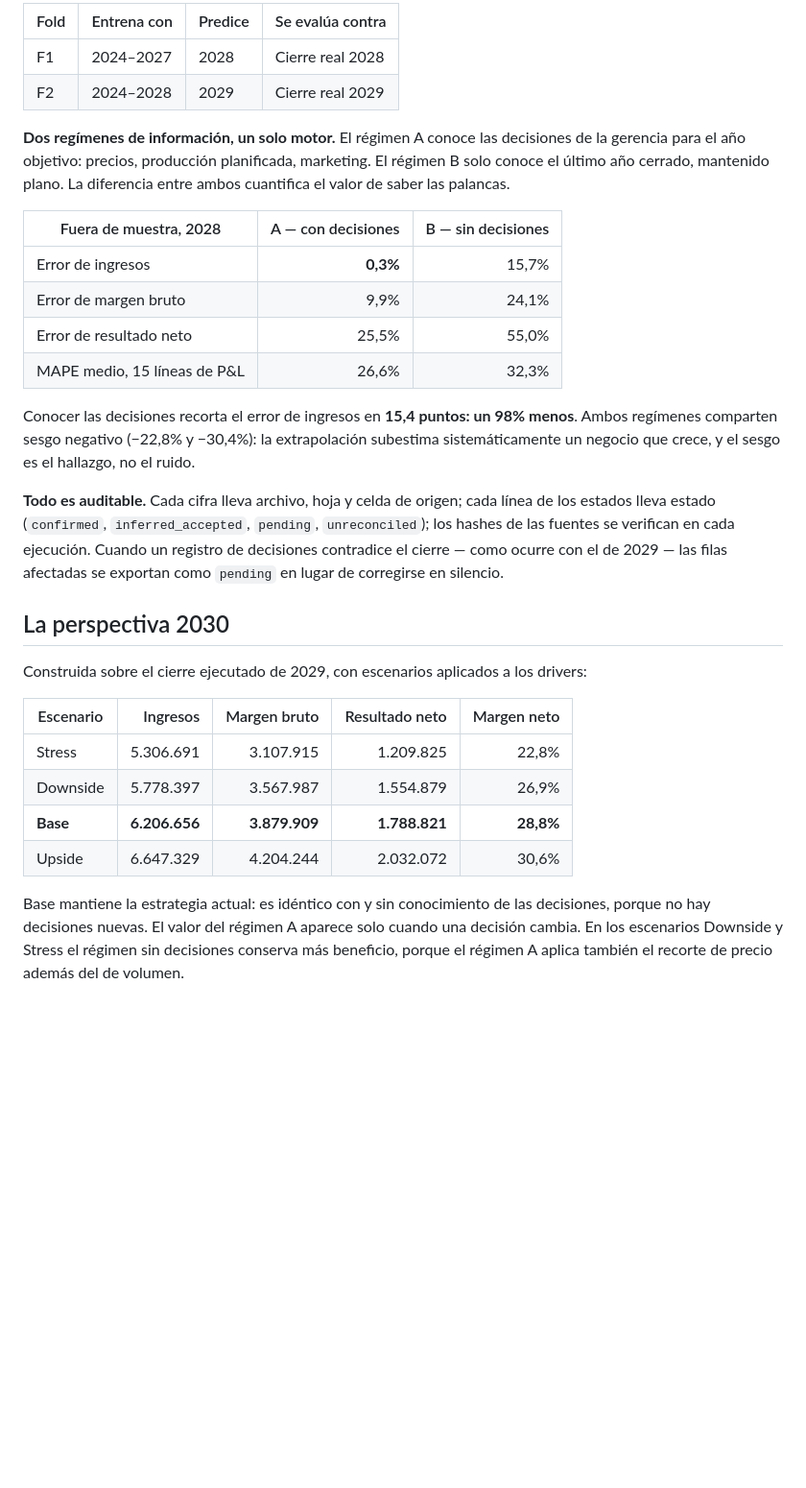
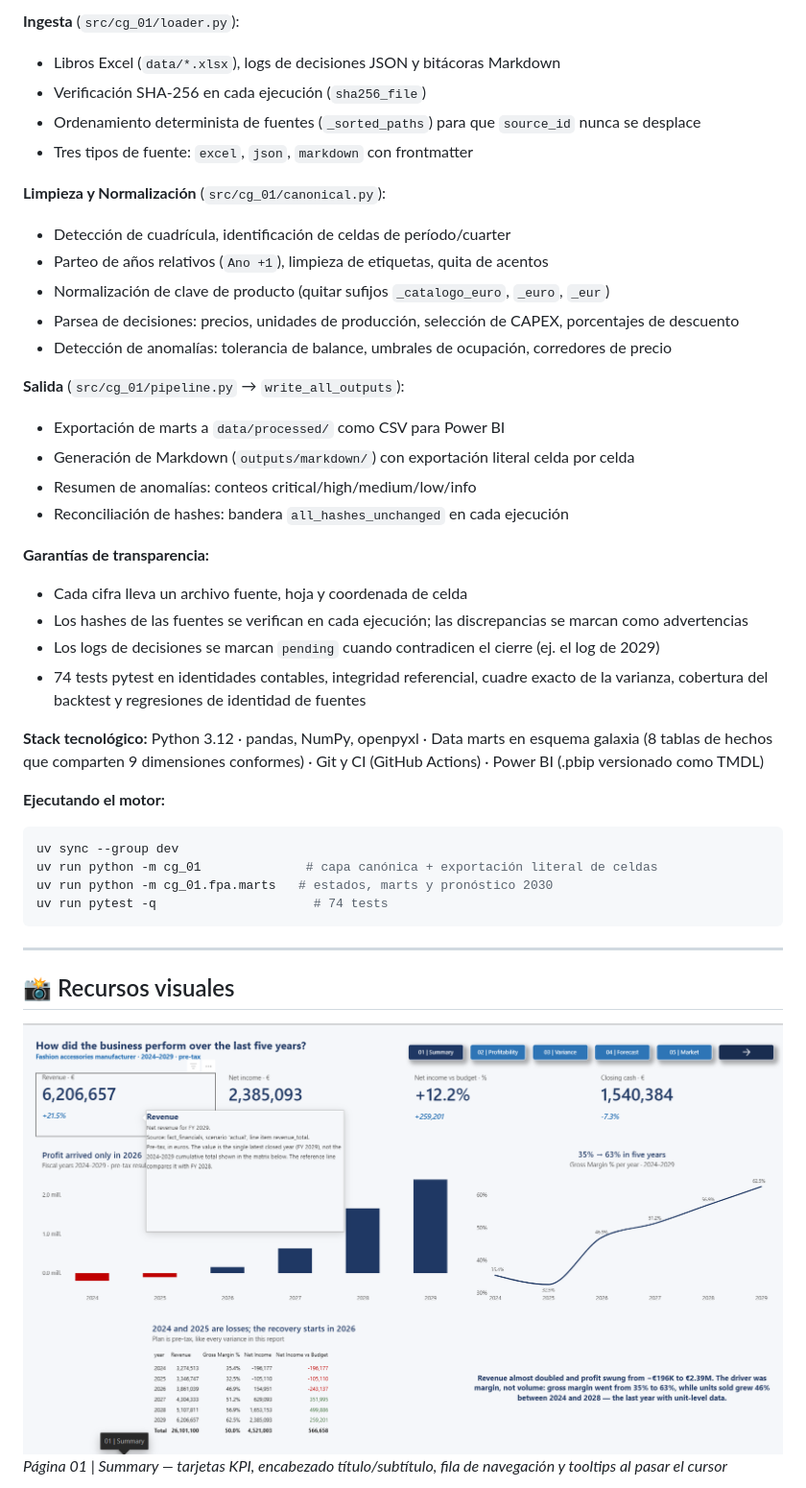
Before and after one commit to DaelFame/fpa-forecasting-case-study, a Markdown page: README.es.md, the part around one of its changes. Shown at 96% size. GitHub-like rendering; pictures changed too: assets/1_Summary.png (added); blank space fills up the shorter version.

Commit message:
docs: add executive case study README and dashboard screenshots

````diff
--- a/README.es.md
+++ b/README.es.md
@@ -54,46 +69,46 @@ cerrados:
 
-| Fold | Entrena con | Predice | Se evalúa contra |
-|---|---|---|---|
-| F1 | 2024–2027 | 2028 | Cierre real 2028 |
-| F2 | 2024–2028 | 2029 | Cierre real 2029 |
+**Ingesta** (`src/cg_01/loader.py`):
+- Libros Excel (`data/*.xlsx`), logs de decisiones JSON y bitácoras Markdown
+- Verificación SHA-256 en cada ejecución (`sha256_file`)
+- Ordenamiento determinista de fuentes (`_sorted_paths`) para que `source_id` nunca se desplace
+- Tres tipos de fuente: `excel`, `json`, `markdown` con frontmatter
 
-**Dos regímenes de información, un solo motor.** El régimen A conoce las decisiones
-de la gerencia para el año objetivo: precios, producción planificada, marketing. El
-régimen B solo conoce el último año cerrado, mantenido plano. La diferencia entre
-ambos cuantifica el valor de saber las palancas.
+**Limpieza y Normalización** (`src/cg_01/canonical.py`):
+- Detección de cuadrícula, identificación de celdas de período/cuarter
+- Parteo de años relativos (`Ano +1`), limpieza de etiquetas, quita de acentos
+- Normalización de clave de producto (quitar sufijos `_catalogo_euro`, `_euro`, `_eur`)
+- Parsea de decisiones: precios, unidades de producción, selección de CAPEX, porcentajes de descuento
+- Detección de anomalías: tolerancia de balance, umbrales de ocupación, corredores de precio
 
-| Fuera de muestra, 2028 | A — con decisiones | B — sin decisiones |
-|---|---:|---:|
-| Error de ingresos | **0,3%** | 15,7% |
-| Error de margen bruto | 9,9% | 24,1% |
-| Error de resultado neto | 25,5% | 55,0% |
-| MAPE medio, 15 líneas de P&L | 26,6% | 32,3% |
+**Salida** (`src/cg_01/pipeline.py` → `write_all_outputs`):
+- Exportación de marts a `data/processed/` como CSV para Power BI
+- Generación de Markdown (`outputs/markdown/`) con exportación literal celda por celda
+- Resumen de anomalías: conteos critical/high/medium/low/info
+- Reconciliación de hashes: bandera `all_hashes_unchanged` en cada ejecución
 
-Conocer las decisiones recorta el error de ingresos en **15,4 puntos: un 98% menos**.
-Ambos regímenes comparten sesgo negativo (−22,8% y −30,4%): la extrapolación
-subestima sistemáticamente un negocio que crece, y el sesgo es el hallazgo, no el
-ruido.
+**Garantías de transparencia:**
+- Cada cifra lleva un archivo fuente, hoja y coordenada de celda
+- Los hashes de las fuentes se verifican en cada ejecución; las discrepancias se marcan como advertencias
+- Los logs de decisiones se marcan `pending` cuando contradicen el cierre (ej. el log de 2029)
+- 74 tests pytest en identidades contables, integridad referencial, cuadre exacto de la varianza,
+  cobertura del backtest y regresiones de identidad de fuentes
 
-**Todo es auditable.** Cada cifra lleva archivo, hoja y celda de origen; cada línea de
-los estados lleva estado (`confirmed`, `inferred_accepted`, `pending`,
-`unreconciled`); los hashes de las fuentes se verifican en cada ejecución. Cuando un
-registro de decisiones contradice el cierre — como ocurre con el de 2029 — las filas
-afectadas se exportan como `pending` en lugar de corregirse en silencio.
+**Stack tecnológico:** Python 3.12 · pandas, NumPy, openpyxl · Data marts en esquema galaxia (8
+tablas de hechos que comparten 9 dimensiones conformes) · Git y CI (GitHub Actions) · Power BI
+(.pbip versionado como TMDL)
 
-## La perspectiva 2030
+**Ejecutando el motor:**
+```bash
+uv sync --group dev
+uv run python -m cg_01              # capa canónica + exportación literal de celdas
+uv run python -m cg_01.fpa.marts   # estados, marts y pronóstico 2030
+uv run pytest -q                     # 74 tests
+```
 
-Construida sobre el cierre ejecutado de 2029, con escenarios aplicados a los drivers:
+---
 
-| Escenario | Ingresos | Margen bruto | Resultado neto | Margen neto |
-|---|---:|---:|---:|---:|
-| Stress | 5.306.691 | 3.107.915 | 1.209.825 | 22,8% |
-| Downside | 5.778.397 | 3.567.987 | 1.554.879 | 26,9% |
-| **Base** | **6.206.656** | **3.879.909** | **1.788.821** | **28,8%** |
-| Upside | 6.647.329 | 4.204.244 | 2.032.072 | 30,6% |
+## 📸 Recursos visuales
 
-Base mantiene la estrategia actual: es idéntico con y sin conocimiento de las
-decisiones, porque no hay decisiones nuevas. El valor del régimen A aparece solo
-cuando una decisión cambia. En los escenarios Downside y Stress el régimen sin
-decisiones conserva más beneficio, porque el régimen A aplica también el recorte de
-precio además del de volumen.
+![1_Summary.png](assets/1_Summary.png)
+*Página 01 | Summary — tarjetas KPI, encabezado título/subtítulo, fila de navegación y tooltips al pasar el cursor*
 
````
Also changed, not shown: other parts of README.es.md (+67 -50 lines), README.md (+93 -60 lines), assets/2_Profitability.png (added).
